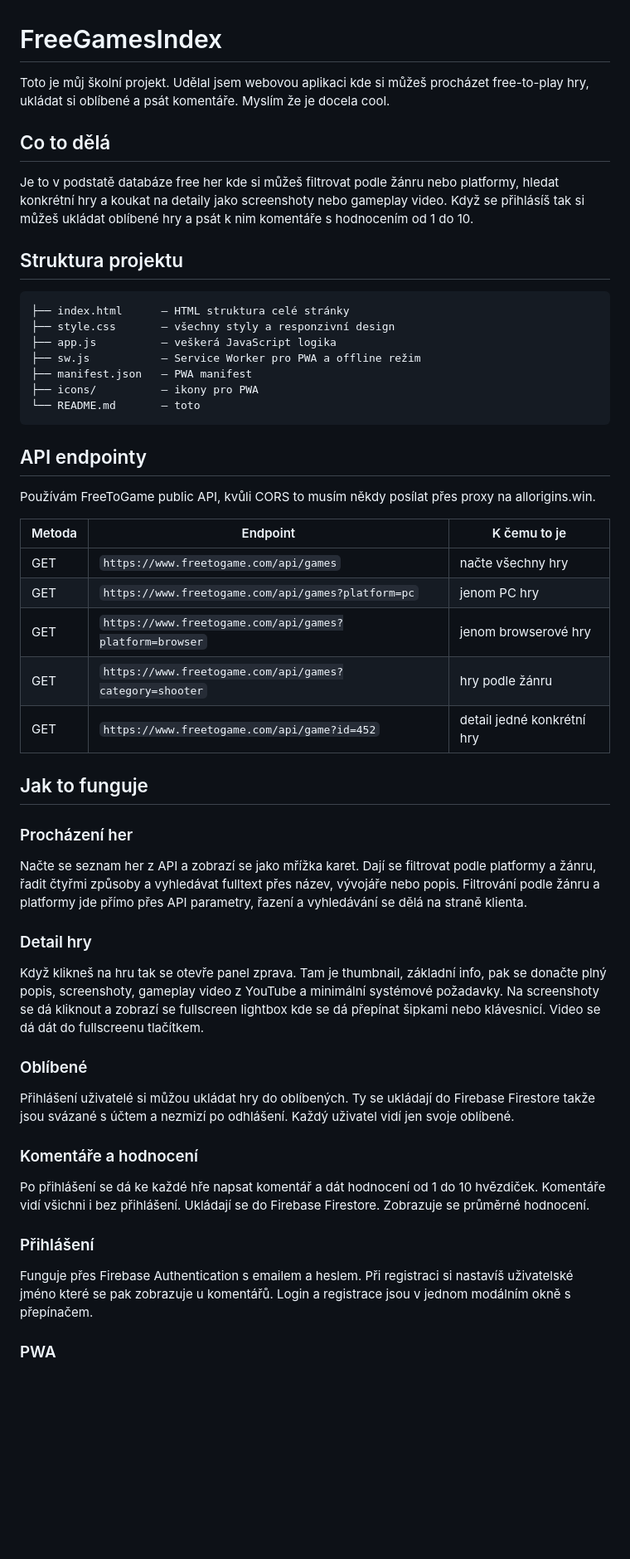
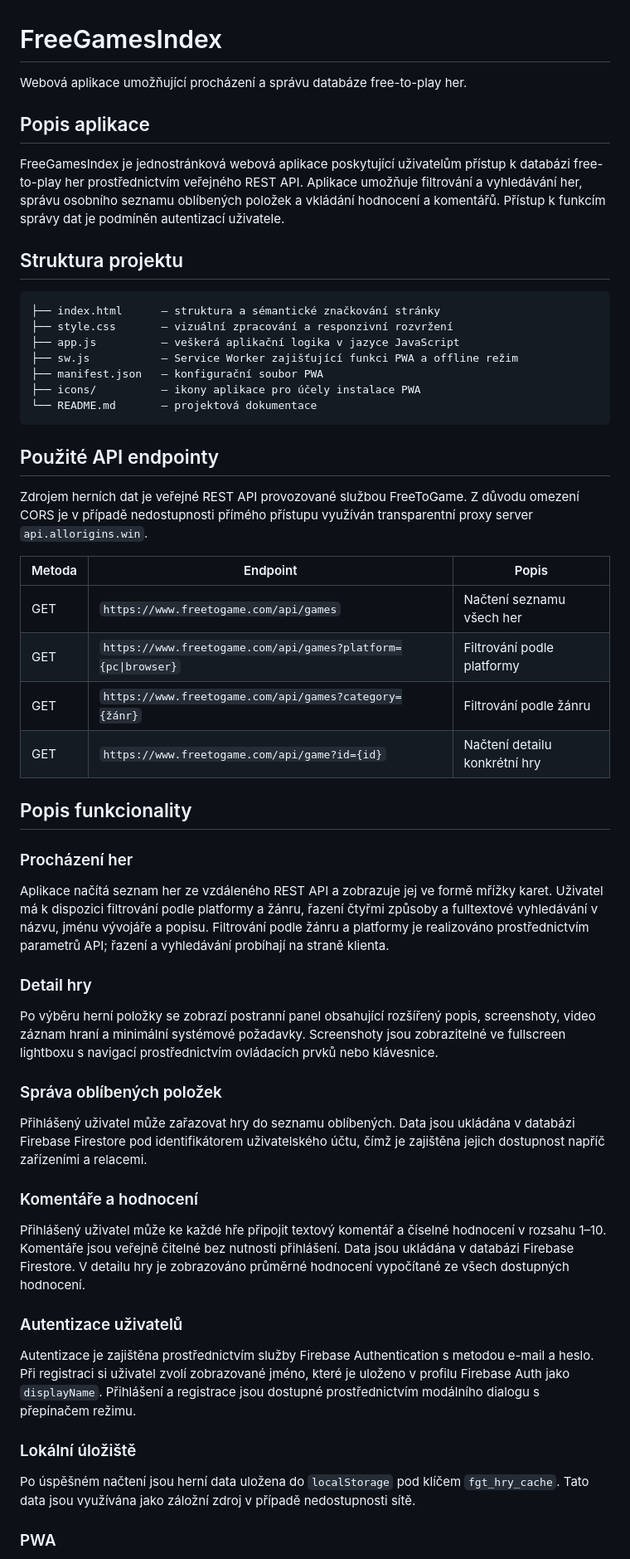
Before and after one commit to IvoMlatecek/Mlate-ek_weby_projekt, a Markdown page: README.md, the part around one of its changes. Shown at 83% size. Drawn GitHub-style; blank space fills up the shorter version.

````diff
--- a/README.md
+++ b/README.md
@@ -1,50 +1,52 @@
 # FreeGamesIndex
 
-Toto je můj školní projekt. Udělal jsem webovou aplikaci kde si můžeš procházet free-to-play hry, ukládat si oblíbené a psát komentáře. Myslím že je docela cool.
+Webová aplikace umožňující procházení a správu databáze free-to-play her.
 
-## Co to dělá
+## Popis aplikace
 
-Je to v podstatě databáze free her kde si můžeš filtrovat podle žánru nebo platformy, hledat konkrétní hry a koukat na detaily jako screenshoty nebo gameplay video. Když se přihlásíš tak si můžeš ukládat oblíbené hry a psát k nim komentáře s hodnocením od 1 do 10.
+FreeGamesIndex je jednostránková webová aplikace poskytující uživatelům přístup k databázi free-to-play her prostřednictvím veřejného REST API. Aplikace umožňuje filtrování a vyhledávání her, správu osobního seznamu oblíbených položek a vkládání hodnocení a komentářů. Přístup k funkcím správy dat je podmíněn autentizací uživatele.
 
 ## Struktura projektu
 
 ```
-├── index.html      – HTML struktura celé stránky
-├── style.css       – všechny styly a responzivní design
-├── app.js          – veškerá JavaScript logika
-├── sw.js           – Service Worker pro PWA a offline režim
-├── manifest.json   – PWA manifest
-├── icons/          – ikony pro PWA
-└── README.md       – toto
+├── index.html      – struktura a sémantické značkování stránky
+├── style.css       – vizuální zpracování a responzivní rozvržení
+├── app.js          – veškerá aplikační logika v jazyce JavaScript
+├── sw.js           – Service Worker zajišťující funkci PWA a offline režim
+├── manifest.json   – konfigurační soubor PWA
+├── icons/          – ikony aplikace pro účely instalace PWA
+└── README.md       – projektová dokumentace
 ```
 
-## API endpointy
+## Použité API endpointy
 
-Používám FreeToGame public API, kvůli CORS to musím někdy posílat přes proxy na allorigins.win.
+Zdrojem herních dat je veřejné REST API provozované službou FreeToGame. Z důvodu omezení CORS je v případě nedostupnosti přímého přístupu využíván transparentní proxy server `api.allorigins.win`.
 
-| Metoda | Endpoint | K čemu to je |
-|--------|----------|--------------|
-| GET | `https://www.freetogame.com/api/games` | načte všechny hry |
-| GET | `https://www.freetogame.com/api/games?platform=pc` | jenom PC hry |
-| GET | `https://www.freetogame.com/api/games?platform=browser` | jenom browserové hry |
-| GET | `https://www.freetogame.com/api/games?category=shooter` | hry podle žánru |
-| GET | `https://www.freetogame.com/api/game?id=452` | detail jedné konkrétní hry |
+| Metoda | Endpoint | Popis |
+|--------|----------|-------|
+| GET | `https://www.freetogame.com/api/games` | Načtení seznamu všech her |
+| GET | `https://www.freetogame.com/api/games?platform={pc\|browser}` | Filtrování podle platformy |
+| GET | `https://www.freetogame.com/api/games?category={žánr}` | Filtrování podle žánru |
+| GET | `https://www.freetogame.com/api/game?id={id}` | Načtení detailu konkrétní hry |
 
-## Jak to funguje
+## Popis funkcionality
 
 ### Procházení her
-Načte se seznam her z API a zobrazí se jako mřížka karet. Dají se filtrovat podle platformy a žánru, řadit čtyřmi způsoby a vyhledávat fulltext přes název, vývojáře nebo popis. Filtrování podle žánru a platformy jde přímo přes API parametry, řazení a vyhledávání se dělá na straně klienta.
+Aplikace načítá seznam her ze vzdáleného REST API a zobrazuje jej ve formě mřížky karet. Uživatel má k dispozici filtrování podle platformy a žánru, řazení čtyřmi způsoby a fulltextové vyhledávání v názvu, jménu vývojáře a popisu. Filtrování podle žánru a platformy je realizováno prostřednictvím parametrů API; řazení a vyhledávání probíhají na straně klienta.
 
 ### Detail hry
-Když klikneš na hru tak se otevře panel zprava. Tam je thumbnail, základní info, pak se donačte plný popis, screenshoty, gameplay video z YouTube a minimální systémové požadavky. Na screenshoty se dá kliknout a zobrazí se fullscreen lightbox kde se dá přepínat šipkami nebo klávesnicí. Video se dá dát do fullscreenu tlačítkem.
+Po výběru herní položky se zobrazí postranní panel obsahující rozšířený popis, screenshoty, video záznam hraní a minimální systémové požadavky. Screenshoty jsou zobrazitelné ve fullscreen lightboxu s navigací prostřednictvím ovládacích prvků nebo klávesnice.
 
-### Oblíbené
-Přihlášení uživatelé si můžou ukládat hry do oblíbených. Ty se ukládají do Firebase Firestore takže jsou svázané s účtem a nezmizí po odhlášení. Každý uživatel vidí jen svoje oblíbené.
+### Správa oblíbených položek
+Přihlášený uživatel může zařazovat hry do seznamu oblíbených. Data jsou ukládána v databázi Firebase Firestore pod identifikátorem uživatelského účtu, čímž je zajištěna jejich dostupnost napříč zařízeními a relacemi.
 
 ### Komentáře a hodnocení
-Po přihlášení se dá ke každé hře napsat komentář a dát hodnocení od 1 do 10 hvězdiček. Komentáře vidí všichni i bez přihlášení. Ukládají se do Firebase Firestore. Zobrazuje se průměrné hodnocení.
+Přihlášený uživatel může ke každé hře připojit textový komentář a číselné hodnocení v rozsahu 1–10. Komentáře jsou veřejně čitelné bez nutnosti přihlášení. Data jsou ukládána v databázi Firebase Firestore. V detailu hry je zobrazováno průměrné hodnocení vypočítané ze všech dostupných hodnocení.
 
-### Přihlášení
-Funguje přes Firebase Authentication s emailem a heslem. Při registraci si nastavíš uživatelské jméno které se pak zobrazuje u komentářů. Login a registrace jsou v jednom modálním okně s přepínačem.
+### Autentizace uživatelů
+Autentizace je zajištěna prostřednictvím služby Firebase Authentication s metodou e-mail a heslo. Při registraci si uživatel zvolí zobrazované jméno, které je uloženo v profilu Firebase Auth jako `displayName`. Přihlášení a registrace jsou dostupné prostřednictvím modálního dialogu s přepínačem režimu.
+
+### Lokální úložiště
+Po úspěšném načtení jsou herní data uložena do `localStorage` pod klíčem `fgt_hry_cache`. Tato data jsou využívána jako záložní zdroj v případě nedostupnosti sítě.
 
 ### PWA
````
Also changed, not shown: other parts of README.md (+54 -30 lines).
